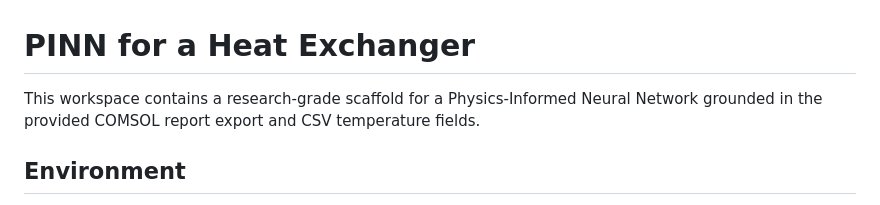
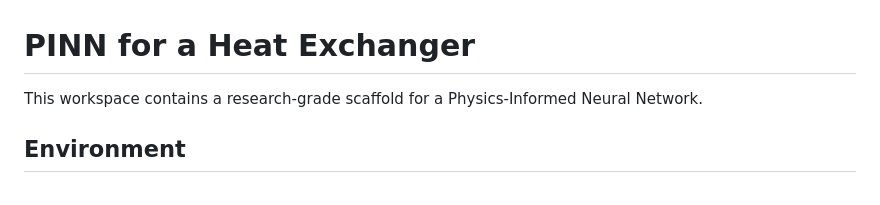
Before and after one commit to AnisX10/PINNs, a Markdown page: README.md, the part around the change. Rendered like a GitHub page.

Commit message:
Simplify README description for PINN project
Removed reference to COMSOL report export and CSV temperature fields.

```diff
--- a/README.md
+++ b/README.md
@@ -1,6 +1,6 @@
 # PINN for a Heat Exchanger
 
-This workspace contains a research-grade scaffold for a Physics-Informed Neural Network grounded in the provided COMSOL report export and CSV temperature fields.
+This workspace contains a research-grade scaffold for a Physics-Informed Neural Network.
 
 ## Environment
 
```
